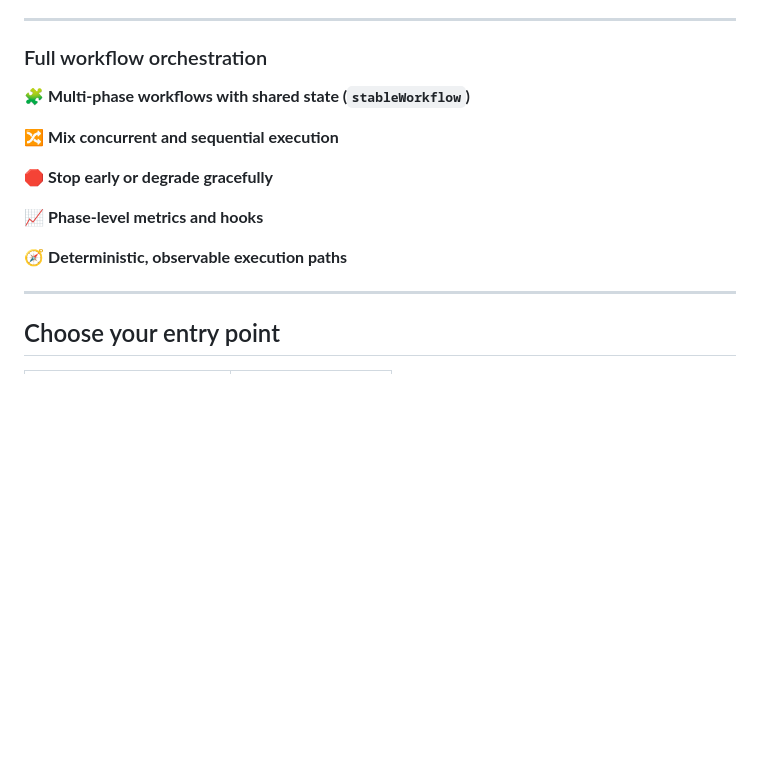
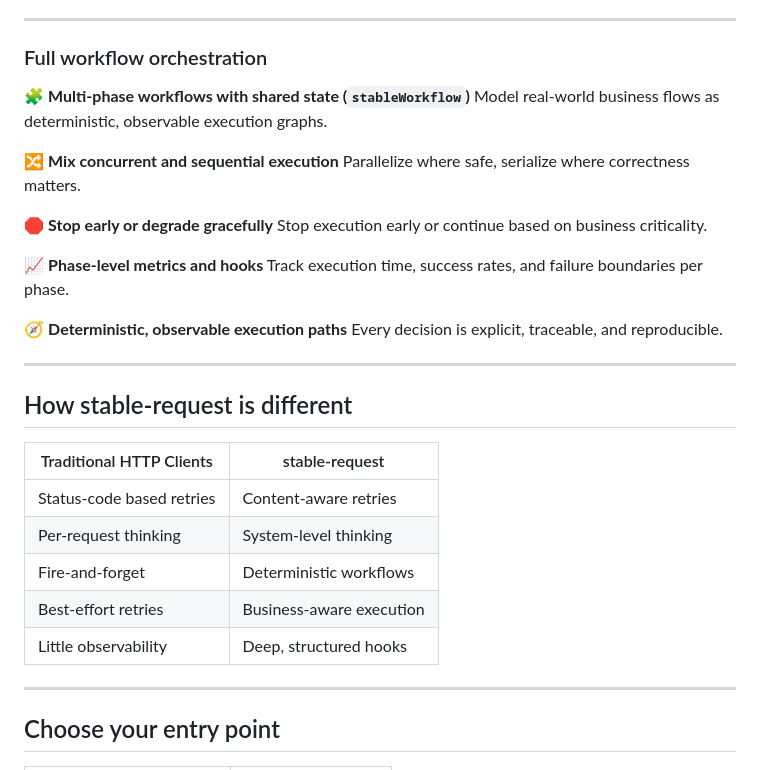
Before and after one commit to Emmvish/stable-infra, a Markdown page: README.md, the part around one of its changes. Rendered like a GitHub page; blank space fills up the shorter version.

```diff
--- a/README.md
+++ b/README.md
@@ -66,14 +130,31 @@ Most HTTP clients answer only one question:
 ### Full workflow orchestration
 
 🧩 **Multi-phase workflows with shared state (`stableWorkflow`)**
+  Model real-world business flows as deterministic, observable execution graphs.
 
 🔀 **Mix concurrent and sequential execution**
+  Parallelize where safe, serialize where correctness matters.
 
 🛑 **Stop early or degrade gracefully**
+Stop execution early or continue based on business criticality.
 
 📈 **Phase-level metrics and hooks**
+Track execution time, success rates, and failure boundaries per phase.
 
 🧭 **Deterministic, observable execution paths**
+Every decision is explicit, traceable, and reproducible.
+
+---
+
+## How stable-request is different
+
+| Traditional HTTP Clients | stable-request |
+|--------------------------|---------------|
+| Status-code based retries | Content-aware retries |
+| Per-request thinking | System-level thinking |
+| Fire-and-forget | Deterministic workflows |
+| Best-effort retries | Business-aware execution |
+| Little observability | Deep, structured hooks |
 
 ---
 
```
Also changed, not shown: other parts of README.md (+65 -1 lines).
